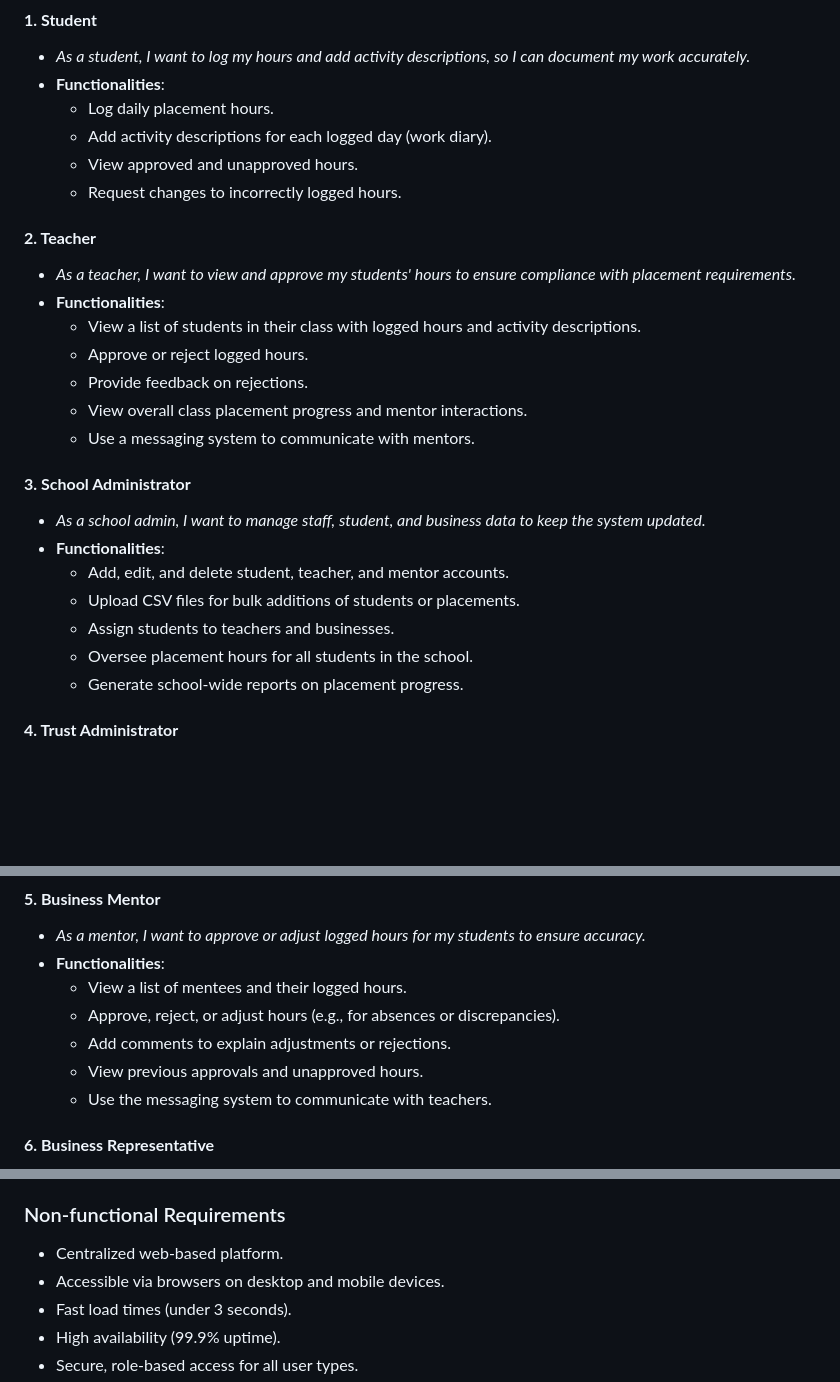
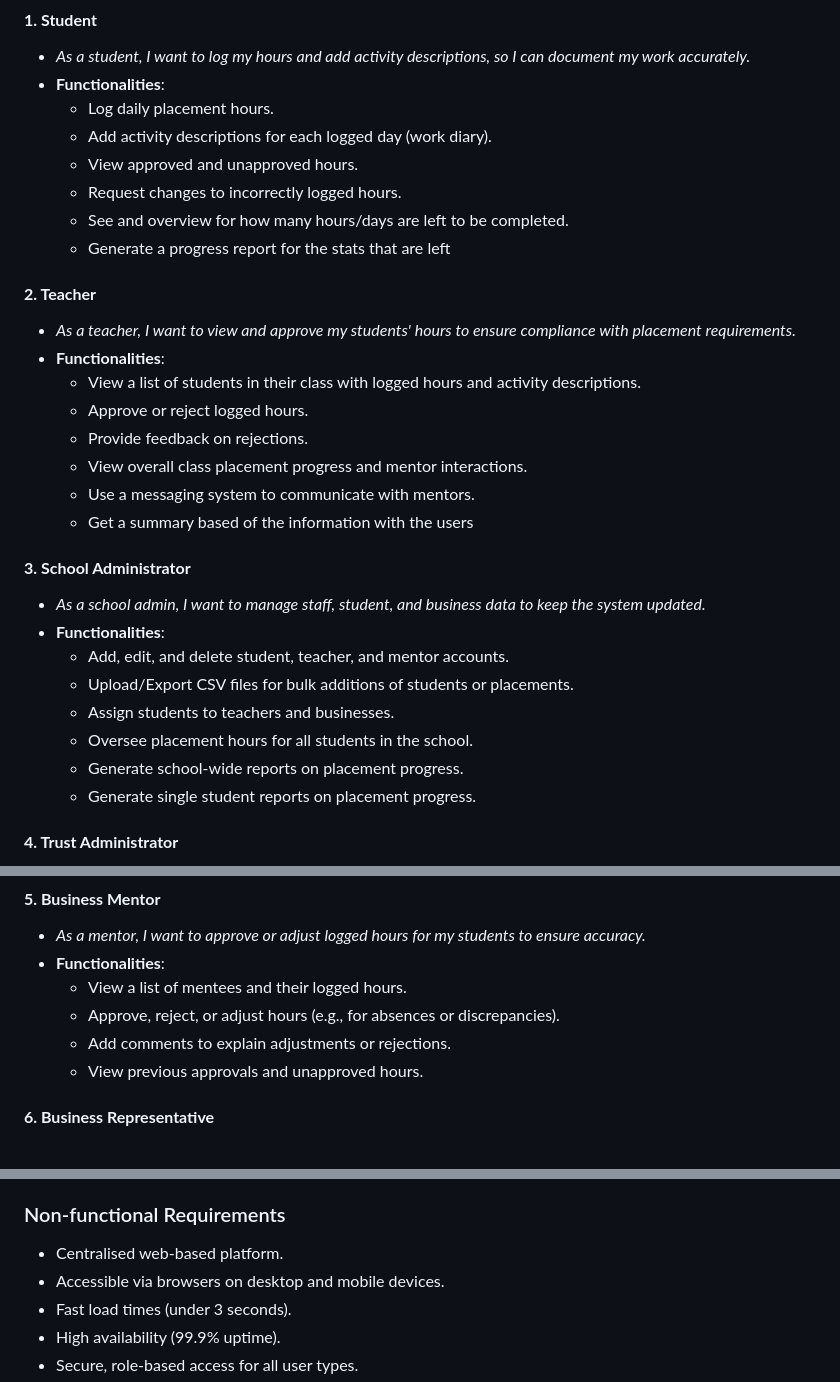
Before and after one commit to SilentSmeary/hours-tracking, a Markdown page: docs/analysis.md, 3 parts joined by grey strips. GitHub-like rendering; blank space fills up the shorter version.

```diff
--- a/docs/analysis.md
+++ b/docs/analysis.md
@@ -47,6 +47,8 @@
   - Add activity descriptions for each logged day (work diary).
   - View approved and unapproved hours.
   - Request changes to incorrectly logged hours.
+  - See and overview for how many hours/days are left to be completed.
+  - Generate a progress report for the stats that are left
 
 #### **2. Teacher**
 - *As a teacher, I want to view and approve my students' hours to ensure compliance with placement requirements.*
@@ -56,15 +58,17 @@
   - Provide feedback on rejections.
   - View overall class placement progress and mentor interactions.
   - Use a messaging system to communicate with mentors.
+  - Get a summary based of the information with the users
 
 #### **3. School Administrator**
 - *As a school admin, I want to manage staff, student, and business data to keep the system updated.*
 - **Functionalities**:
   - Add, edit, and delete student, teacher, and mentor accounts.
-  - Upload CSV files for bulk additions of students or placements.
+  - Upload/Export CSV files for bulk additions of students or placements.
   - Assign students to teachers and businesses.
   - Oversee placement hours for all students in the school.
   - Generate school-wide reports on placement progress.
+  - Generate single student reports on placement progress.
 
 #### **4. Trust Administrator**
 - *As a trust admin, I want to oversee all T-level placements across schools to ensure consistency.*
@@ -81,7 +85,6 @@
   - Approve, reject, or adjust hours (e.g., for absences or discrepancies).
   - Add comments to explain adjustments or rejections.
   - View previous approvals and unapproved hours.
-  - Use the messaging system to communicate with teachers.
 
 #### **6. Business Representative**
 - *As a business representative, I want to oversee all students working with my organization to maintain compliance.*
@@ -102,7 +105,7 @@
 - Exportable reports for schools, trusts, and businesses.
 
 ### Non-functional Requirements
-- Centralized web-based platform.
+- Centralised web-based platform.
 - Accessible via browsers on desktop and mobile devices.
 - Fast load times (under 3 seconds).
 - High availability (99.9% uptime).
```
Also changed, not shown: other parts of docs/analysis.md (+13 -21 lines).
